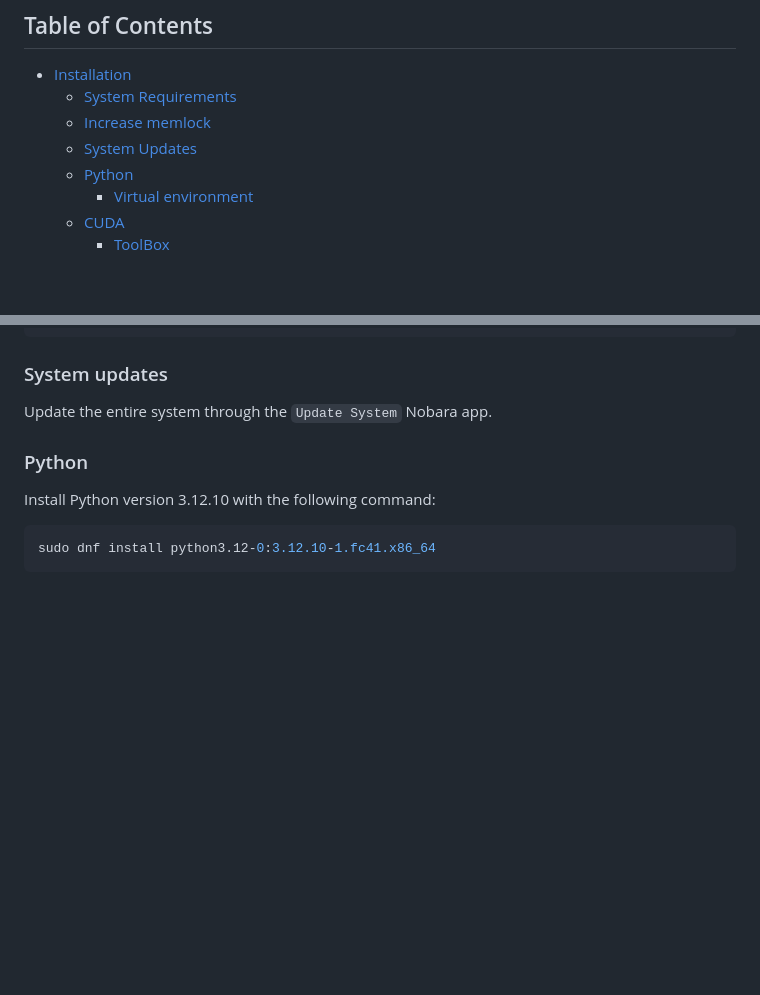
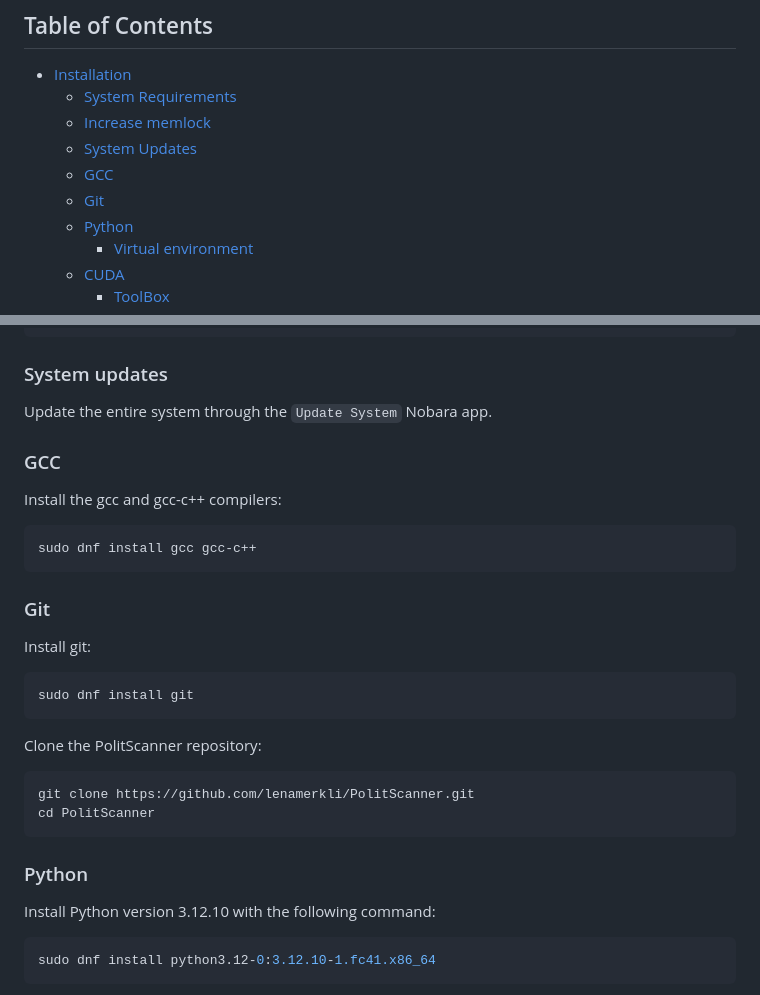
Before and after one commit to lenamerkli/PolitScanner, a Markdown page: README.md, 2 parts joined by grey strips. GitHub-like rendering; blank space fills up the shorter version.

Commit message:
Add git to the readme

````diff
--- a/README.md
+++ b/README.md
@@ -6,6 +6,8 @@ An entry for the swiss AI challenge 2025 to detect common false narratives and f
   - [System Requirements](#system-requirements)
   - [Increase memlock](#increase-memlock)
   - [System Updates](#system-updates)
+  - [GCC](#gcc)
+  - [Git](#git)
   - [Python](#python)
     - [Virtual environment](#virtual-environment)
   - [CUDA](#cuda)
@@ -43,6 +45,29 @@ Add (or update) the following lines to `/etc/security/limits.conf`:
 ### System updates
 
 Update the entire system through the `Update System` Nobara app.
+
+### GCC
+
+Install the gcc and gcc-c++ compilers:
+
+```shell
+sudo dnf install gcc gcc-c++
+```
+
+### Git
+
+Install git:
+
+```shell
+sudo dnf install git
+```
+
+Clone the PolitScanner repository:
+
+```shell
+git clone https://github.com/lenamerkli/PolitScanner.git
+cd PolitScanner
+```
 
 ### Python
 
````
